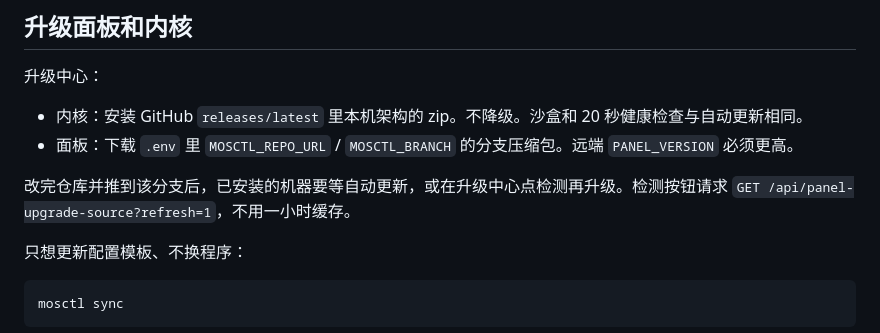
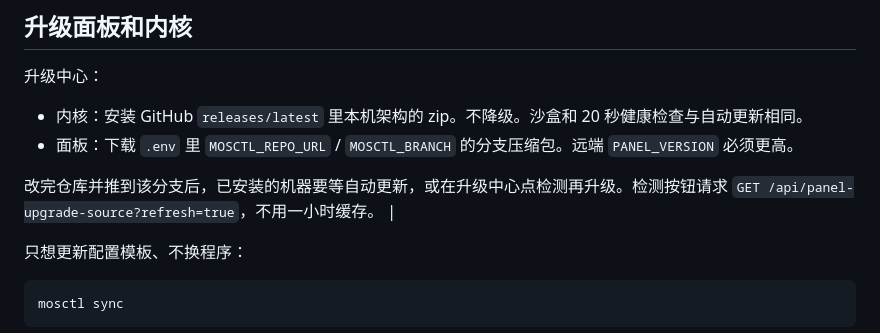
Before and after one commit to anxiaoyang666/mosctl, a Markdown page: docs/MAINTENANCE.md, the part around the change. Drawn GitHub-style.

Commit message:
Correct the panel version refresh query
The upgrade-source endpoint treats only refresh=true as a cache bypass.

Co-authored-by: anxiaoyang666 <anxiaoyang666@users.noreply.github.com>

```diff
--- a/docs/MAINTENANCE.md
+++ b/docs/MAINTENANCE.md
@@ -128,7 +128,7 @@ mosctl rescue disable
 - 内核：安装 GitHub `releases/latest` 里本机架构的 zip。不降级。沙盒和 20 秒健康检查与自动更新相同。
 - 面板：下载 `.env` 里 `MOSCTL_REPO_URL` / `MOSCTL_BRANCH` 的分支压缩包。远端 `PANEL_VERSION` 必须更高。
 
-改完仓库并推到该分支后，已安装的机器要等自动更新，或在升级中心点检测再升级。检测按钮请求 `GET /api/panel-upgrade-source?refresh=1`，不用一小时缓存。
+改完仓库并推到该分支后，已安装的机器要等自动更新，或在升级中心点检测再升级。检测按钮请求 `GET /api/panel-upgrade-source?refresh=true`，不用一小时缓存。 |
 
 只想更新配置模板、不换程序：
 
```
Also changed, not shown: docs/ARCHITECTURE.md (+1 -1 lines).
